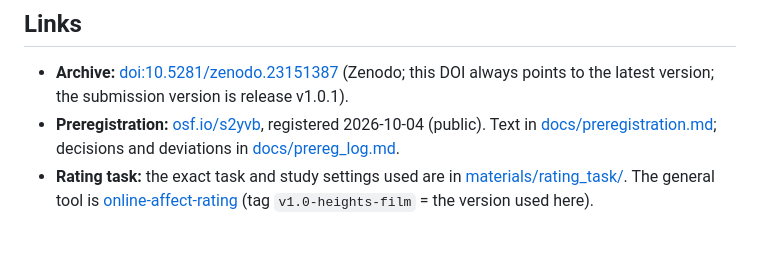
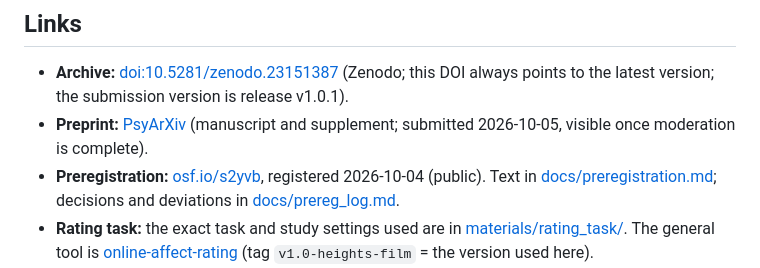
Before and after one commit to embodied-computation-group/heights-film-paper, a Markdown page: README.md, the part around the change. Rendered like a GitHub page; blank space fills up the shorter version.

Commit message:
README: link the PsyArXiv preprint

```diff
--- a/README.md
+++ b/README.md
@@ -29,6 +29,8 @@ the temporal course of affect during a sustained anxiety induction.
 
 - **Archive:** [doi:10.5281/zenodo.23151387](https://doi.org/10.5281/zenodo.23151387) (Zenodo; this DOI always
   points to the latest version; the submission version is release v1.0.1).
+- **Preprint:** [PsyArXiv](https://osf.io/preprints/psyarxiv/szv9e_v1) (manuscript and supplement; submitted
+  2026-10-05, visible once moderation is complete).
 - **Preregistration:** [osf.io/s2yvb](https://osf.io/s2yvb), registered 2026-10-04 (public).
   Text in [docs/preregistration.md](docs/preregistration.md); decisions and deviations in
   [docs/prereg_log.md](docs/prereg_log.md).
```
